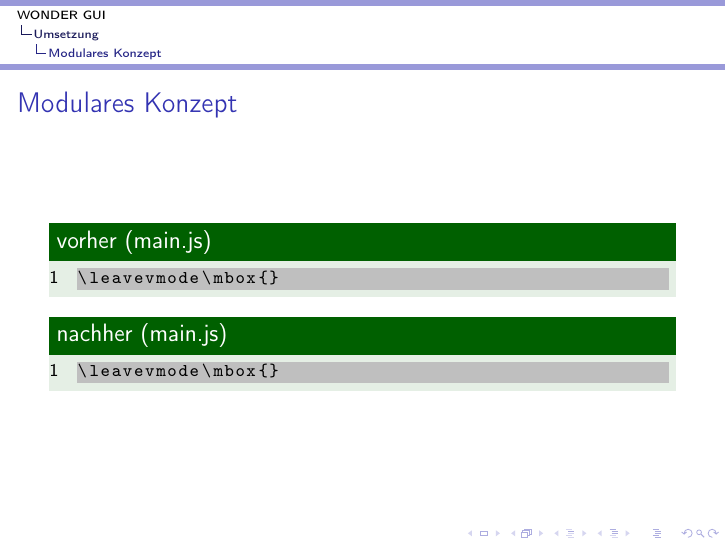
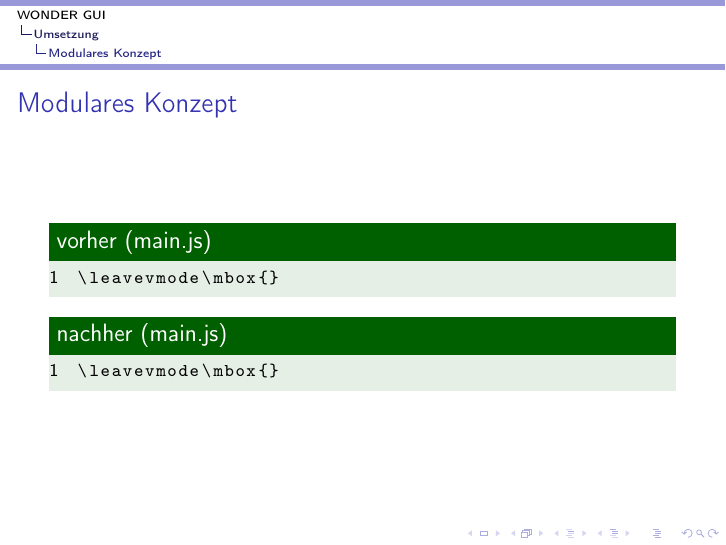
Before and after one commit to d-koppenhagen/WONDER-Presentation, LaTeX slides (wonder.tex, which reads listing_packets.tex): page 15 of 23. Compiled offline with pdfLaTeX.

Commit message:
txs auto checkin

```diff
--- a/listing_packets.tex
+++ b/listing_packets.tex
@@ -55,7 +55,6 @@
 
 \lstset{
    language=JavaScript,
-   backgroundcolor=\color{lightgray},
    extendedchars=true,
    basicstyle=\footnotesize\ttfamily,
    showstringspaces=false,
```
